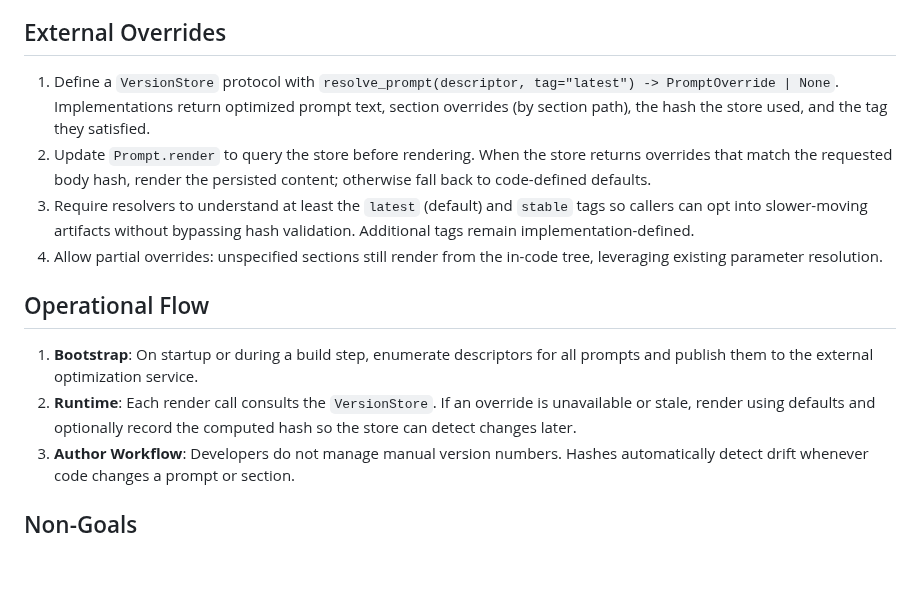
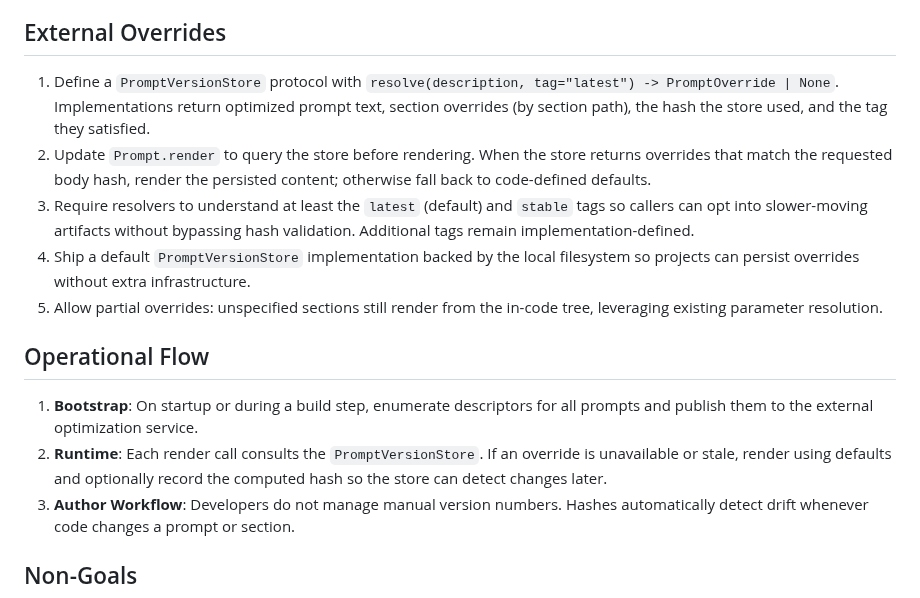
Before and after one commit to weakincentives/weakincentives, a Markdown page: specs/PROMPTS_VERSIONING.md, the part around the change. Rendered like a GitHub page; blank space fills up the shorter version.

Commit message:
Refine prompt versioning resolver guidance

```diff
--- a/specs/PROMPTS_VERSIONING.md
+++ b/specs/PROMPTS_VERSIONING.md
@@ -27,15 +27,16 @@ External systems need stable identifiers and reproducible digests for every `Pro
 
 ## External Overrides
 
-1. Define a `VersionStore` protocol with `resolve_prompt(descriptor, tag="latest") -> PromptOverride | None`. Implementations return optimized prompt text, section overrides (by section path), the hash the store used, and the tag they satisfied.
+1. Define a `PromptVersionStore` protocol with `resolve(description, tag="latest") -> PromptOverride | None`. Implementations return optimized prompt text, section overrides (by section path), the hash the store used, and the tag they satisfied.
 1. Update `Prompt.render` to query the store before rendering. When the store returns overrides that match the requested body hash, render the persisted content; otherwise fall back to code-defined defaults.
 1. Require resolvers to understand at least the `latest` (default) and `stable` tags so callers can opt into slower-moving artifacts without bypassing hash validation. Additional tags remain implementation-defined.
+1. Ship a default `PromptVersionStore` implementation backed by the local filesystem so projects can persist overrides without extra infrastructure.
 1. Allow partial overrides: unspecified sections still render from the in-code tree, leveraging existing parameter resolution.
 
 ## Operational Flow
 
 1. **Bootstrap**: On startup or during a build step, enumerate descriptors for all prompts and publish them to the external optimization service.
-1. **Runtime**: Each render call consults the `VersionStore`. If an override is unavailable or stale, render using defaults and optionally record the computed hash so the store can detect changes later.
+1. **Runtime**: Each render call consults the `PromptVersionStore`. If an override is unavailable or stale, render using defaults and optionally record the computed hash so the store can detect changes later.
 1. **Author Workflow**: Developers do not manage manual version numbers. Hashes automatically detect drift whenever code changes a prompt or section.
 
 ## Non-Goals
```
